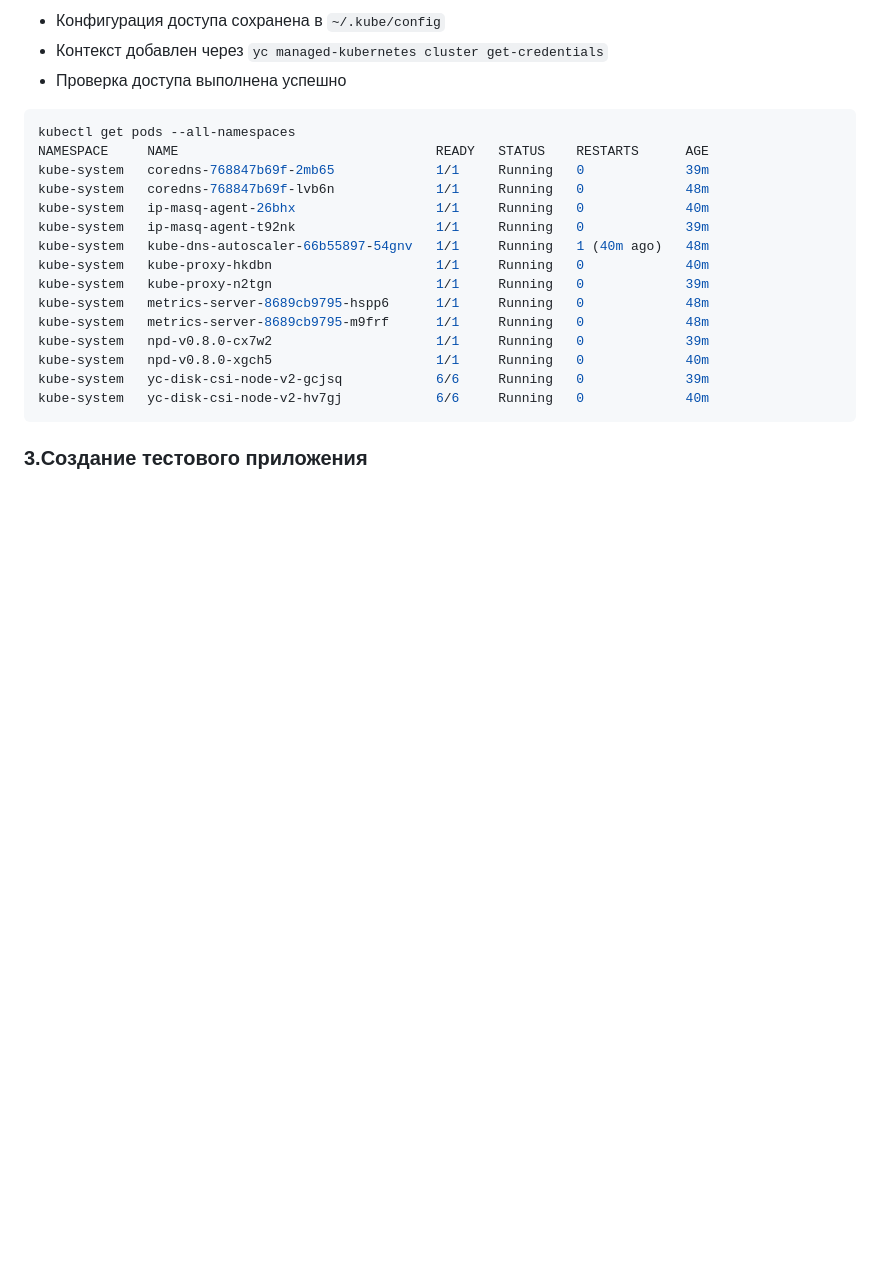
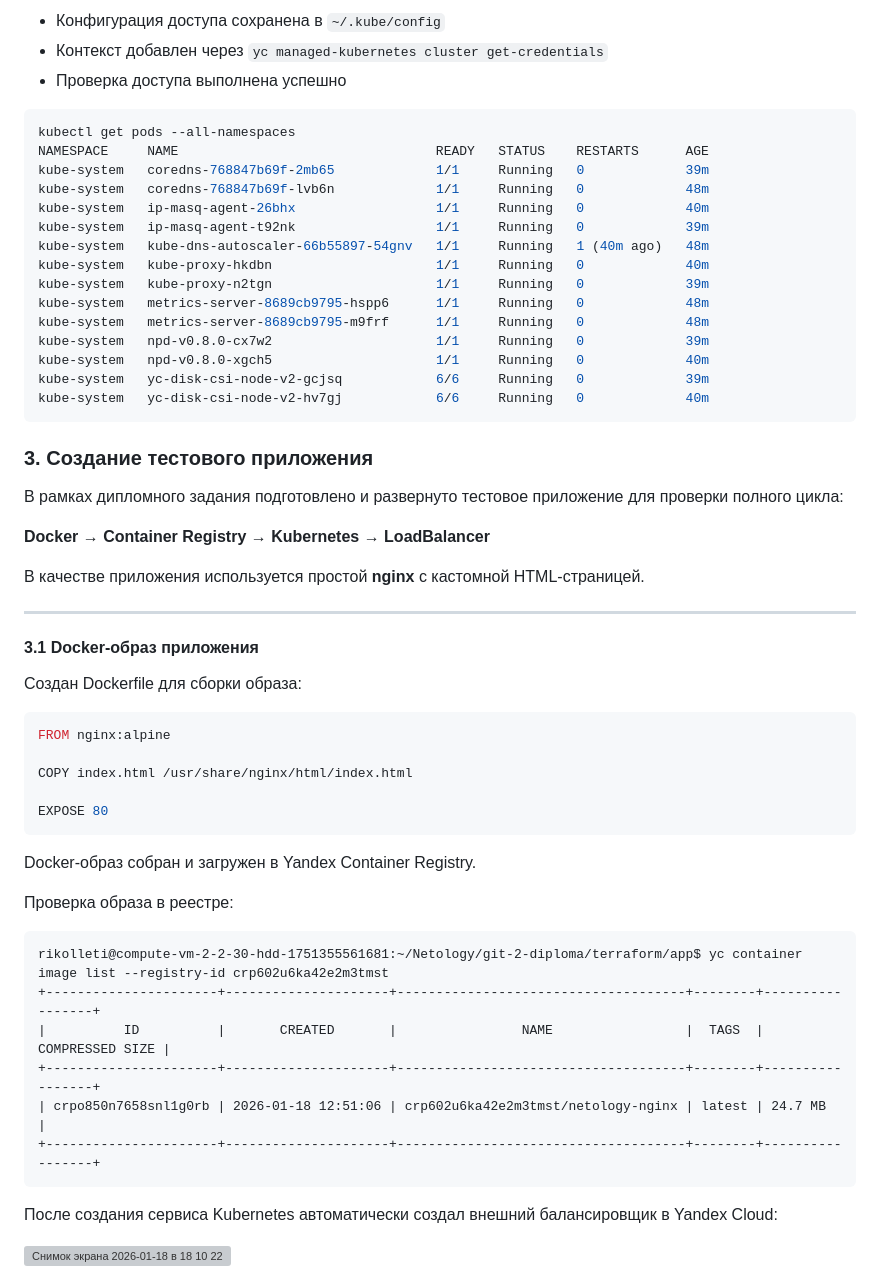
Before and after one commit to Rikolleti/git-devops-diploma, a Markdown page: README.md, the part around the change. Drawn GitHub-style; blank space fills up the shorter version; grey boxes are pictures that could not be loaded.

````diff
--- a/README.md
+++ b/README.md
@@ -100,4 +100,42 @@ kube-system   yc-disk-csi-node-v2-gcjsq            6/6     Running   0
 kube-system   yc-disk-csi-node-v2-hv7gj            6/6     Running   0             40m
 ```
 
-### 3.Создание тестового приложения
+### 3. Создание тестового приложения
+
+В рамках дипломного задания подготовлено и развернуто тестовое приложение
+для проверки полного цикла:
+
+**Docker → Container Registry → Kubernetes → LoadBalancer**
+
+В качестве приложения используется простой **nginx** с кастомной HTML-страницей.
+
+---
+
+#### 3.1 Docker-образ приложения
+
+Создан Dockerfile для сборки образа:
+
+```dockerfile
+FROM nginx:alpine
+
+COPY index.html /usr/share/nginx/html/index.html
+
+EXPOSE 80
+```
+
+Docker-образ собран и загружен в Yandex Container Registry.
+
+Проверка образа в реестре:
+
+```
+rikolleti@compute-vm-2-2-30-hdd-1751355561681:~/Netology/git-2-diploma/terraform/app$ yc container image list --registry-id crp602u6ka42e2m3tmst
++----------------------+---------------------+-------------------------------------+--------+-----------------+
+|          ID          |       CREATED       |                NAME                 |  TAGS  | COMPRESSED SIZE |
++----------------------+---------------------+-------------------------------------+--------+-----------------+
+| crpo850n7658snl1g0rb | 2026-01-18 12:51:06 | crp602u6ka42e2m3tmst/netology-nginx | latest | 24.7 MB         |
++----------------------+---------------------+-------------------------------------+--------+-----------------+
+```
+
+После создания сервиса Kubernetes автоматически создал внешний балансировщик в Yandex Cloud:
+
+<img width="823" height="489" alt="Снимок экрана 2026-01-18 в 18 10 22" src="https://github.com/user-attachments/assets/277d7d80-a1ed-40b8-9156-3b1d1e3ba462" />
````
